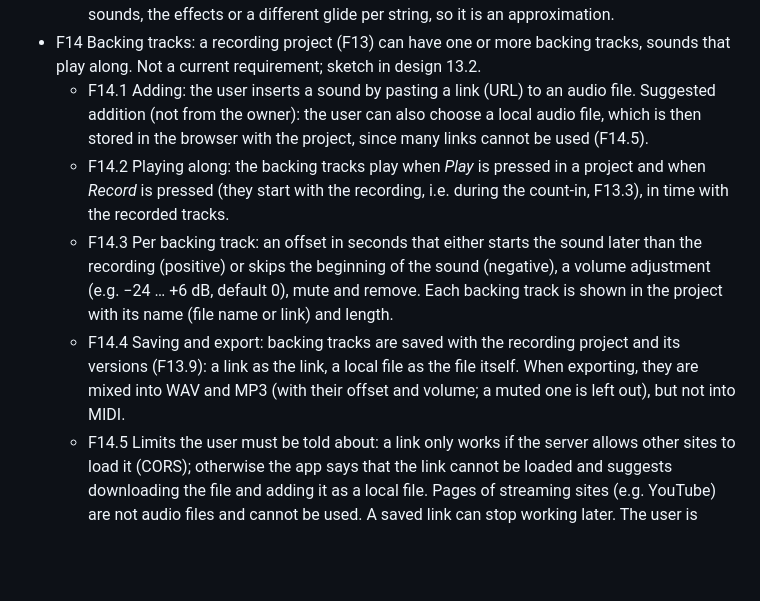
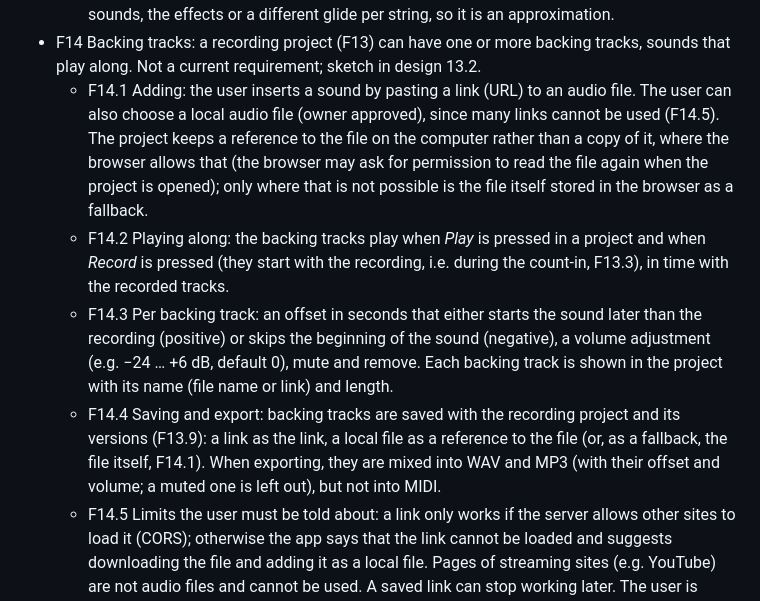
Before and after one commit to ChrisAcrobat/GarageBox, a Markdown page: docs/requirements.md, the part around the change. Rendered like a GitHub page; blank space fills up the shorter version.

```diff
--- a/docs/requirements.md
+++ b/docs/requirements.md
@@ -185,10 +185,10 @@ Status: draft, under discussion.
   - F13.9 Saving and versions: recordings are stored in the browser (IndexedDB), never uploaded. Saving a project stores a new copy (version) with a reference to the version it came from; existing versions are never changed. The list of saved projects shows only the latest version of each project, with a way to open its history and go back to (open, and save on from) an older version. Deleting a project removes all its versions after a confirmation. A project can be renamed.
   - F13.10 Export, if possible: WAV and MP3 (the sound rendered again from the recorded events, with the current track volumes, instruments and mutes; a muted drumsticks track is left out) and MIDI (a Standard MIDI File with one track per recorded track, the tempo and time signature, and program changes for the instruments). MIDI cannot carry the generated sounds, the effects or a different glide per string, so it is an approximation.
 - F14 Backing tracks: a recording project (F13) can have one or more backing tracks, sounds that play along. Not a current requirement; sketch in design 13.2.
-  - F14.1 Adding: the user inserts a sound by pasting a link (URL) to an audio file. Suggested addition (not from the owner): the user can also choose a local audio file, which is then stored in the browser with the project, since many links cannot be used (F14.5).
+  - F14.1 Adding: the user inserts a sound by pasting a link (URL) to an audio file. The user can also choose a local audio file (owner approved), since many links cannot be used (F14.5). The project keeps a reference to the file on the computer rather than a copy of it, where the browser allows that (the browser may ask for permission to read the file again when the project is opened); only where that is not possible is the file itself stored in the browser as a fallback.
   - F14.2 Playing along: the backing tracks play when *Play* is pressed in a project and when *Record* is pressed (they start with the recording, i.e. during the count-in, F13.3), in time with the recorded tracks.
   - F14.3 Per backing track: an offset in seconds that either starts the sound later than the recording (positive) or skips the beginning of the sound (negative), a volume adjustment (e.g. −24 … +6 dB, default 0), mute and remove. Each backing track is shown in the project with its name (file name or link) and length.
-  - F14.4 Saving and export: backing tracks are saved with the recording project and its versions (F13.9): a link as the link, a local file as the file itself. When exporting, they are mixed into WAV and MP3 (with their offset and volume; a muted one is left out), but not into MIDI.
+  - F14.4 Saving and export: backing tracks are saved with the recording project and its versions (F13.9): a link as the link, a local file as a reference to the file (or, as a fallback, the file itself, F14.1). When exporting, they are mixed into WAV and MP3 (with their offset and volume; a muted one is left out), but not into MIDI.
   - F14.5 Limits the user must be told about: a link only works if the server allows other sites to load it (CORS); otherwise the app says that the link cannot be loaded and suggests downloading the file and adding it as a local file. Pages of streaming sites (e.g. YouTube) are not audio files and cannot be used. A saved link can stop working later. The user is responsible for having the right to use the sound; nothing is uploaded.
 
 ## Open questions
```
Also changed, not shown: docs/design.md (+2 -2 lines).
